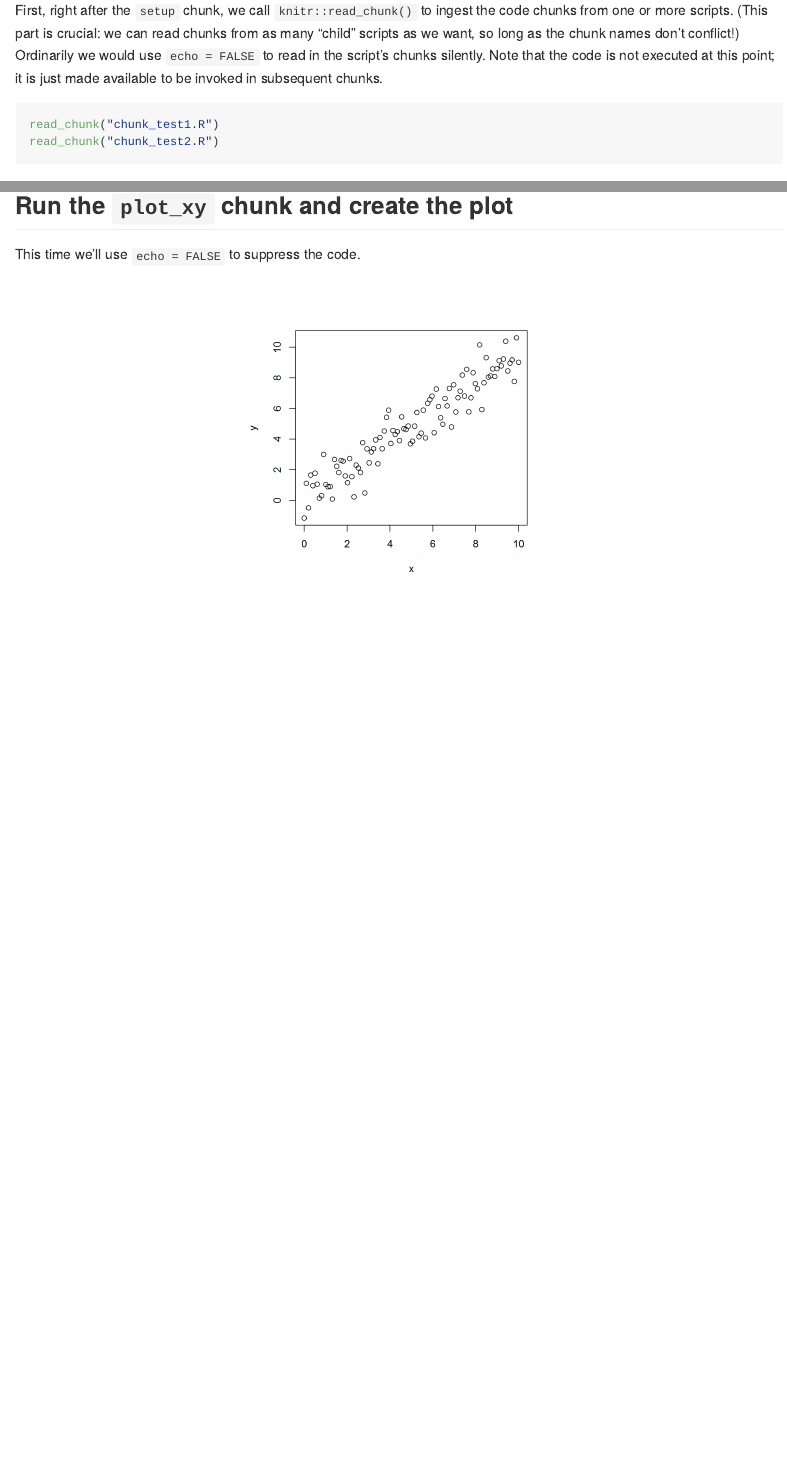
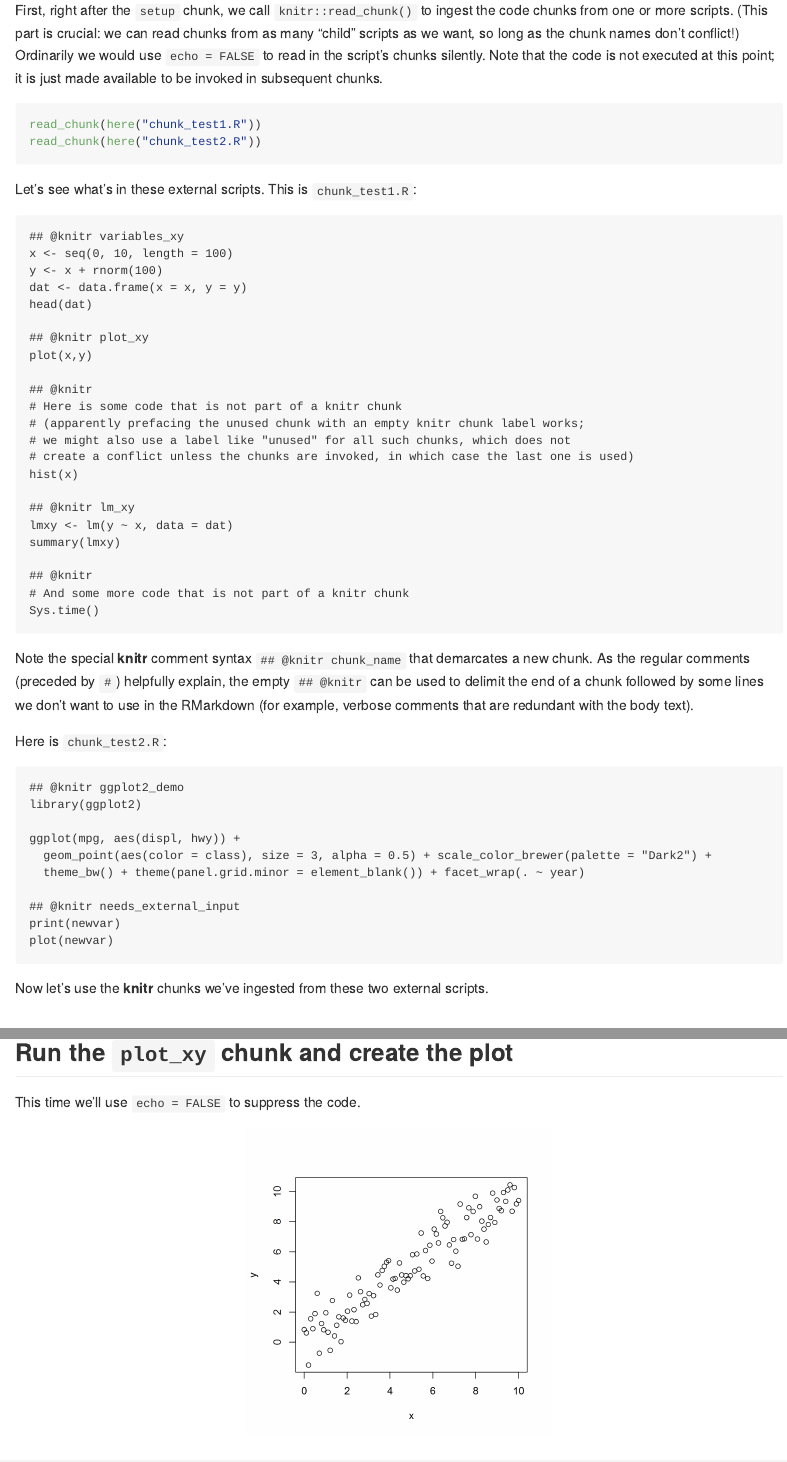
Before and after one commit to ebuhle/chunklet, an R Markdown document (chunk_test.Rmd): the page in a window 1100 px wide, from 660 px down, and a second part further down, joined at a grey line. The pictures show the output file chunk_test.md that the author committed with the source, drawn offline in the style of GitHub.

Commit message:
Display external scripts and add explanation

````diff
--- a/chunk_test.Rmd
+++ b/chunk_test.Rmd
@@ -3,8 +3,8 @@ title: "Test-Driving `knitr::read_chunk()` to Include External Script Chunks in
 author: "Eric Buhle"
 date: "2019-04-30 (updated `r format(Sys.time(), '%Y-%m-%d')`)"
 output:
+  github_document: default
   html_document: default
-  github_document: default
 ---
 
 ```{r setup, include=FALSE}
@@ -28,9 +29,25 @@ The "externalization" strategy shown here offers the best of both worlds:
 First, right after the `setup` chunk, we call `knitr::read_chunk()` to ingest the code chunks from one or more scripts. (This part is crucial: we can read chunks from as many "child" scripts as we want, so long as the chunk names don't conflict!) Ordinarily we would use `echo = FALSE` to read in the script's chunks silently. Note that the code is not executed at this point; it is just made available to be invoked in subsequent chunks.
 
 ```{r read_chunks}
-read_chunk("chunk_test1.R")
-read_chunk("chunk_test2.R")
+read_chunk(here("chunk_test1.R"))
+read_chunk(here("chunk_test2.R"))
 ```
+
+Let's see what's in these external scripts. This is `chunk_test1.R`:
+
+```{r chunk_test1, echo=FALSE, warning=FALSE}
+writeLines(readLines(here("chunk_test1.R")))
+```
+
+Note the special **knitr** comment syntax `## @knitr chunk_name` that demarcates a new chunk. As the regular comments (preceded by `#`) helpfully explain, the empty `## @knitr` can be used to delimit the end of a chunk followed by some lines we don't want to use in the RMarkdown (for example, verbose comments that are redundant with the body text).
+
+Here is `chunk_test2.R`:
+
+```{r chunk_test2, echo=FALSE, warning=FALSE}
+writeLines(readLines(here("chunk_test2.R")))
+```
+
+Now let's use the **knitr** chunks we've ingested from these two external scripts.
 
 # Script 1
 
````
Also changed, not shown: chunk_test.html (deleted), chunk_test.md, chunk_test_files/figure-gfm/needs_external_input2-1.png, chunk_test_files/figure-gfm/plot_xy-1.png, chunk_test.Rmd (1 more changed lines).
